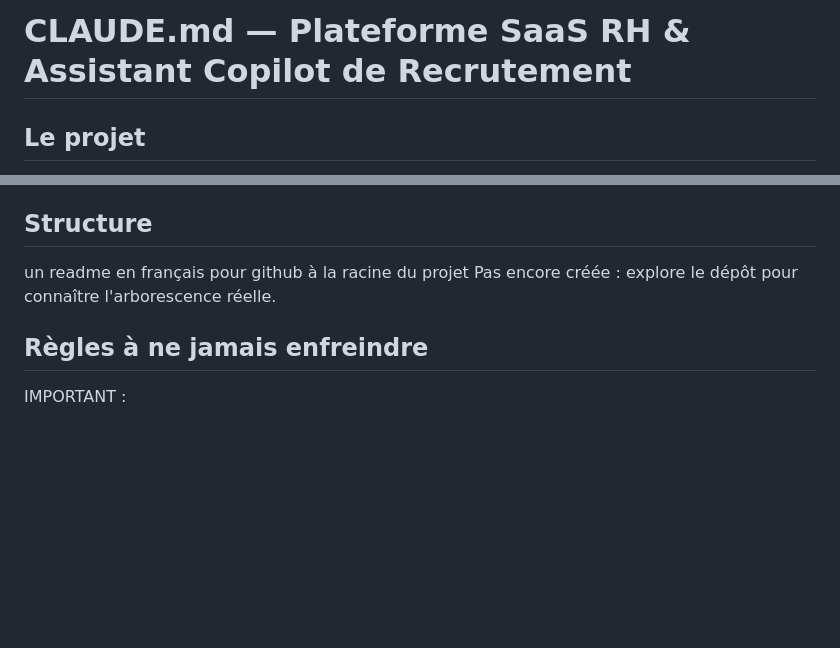
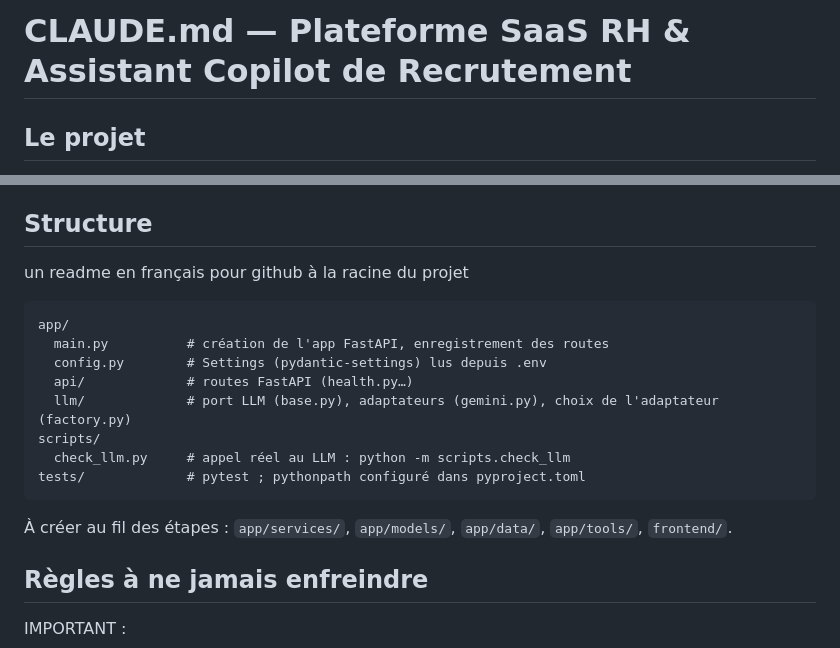
Before and after one commit to Etrix2407/copilot_rh_recrutement-, a Markdown page: .claude/CLAUDE.md, 2 parts joined by grey strips. Rendered like a GitHub page; blank space fills up the shorter version.

Commit message:
Complète la structure du projet dans CLAUDE.md
Co-Authored-By: Claude Opus 5.5 <noreply@anthropic.com>

````diff
--- a/.claude/CLAUDE.md
+++ b/.claude/CLAUDE.md
@@ -1,7 +1,4 @@
 # CLAUDE.md — Plateforme SaaS RH & Assistant Copilot de Recrutement
-
-<!-- À COMPLÉTER : la section Structure, une fois les premiers dossiers créés.
-     Ce commentaire peut ensuite être supprimé. -->
 
 ## Le projet
 
@@ -77,7 +74,19 @@ Architecture en couches (routes → services → infrastructure), avec ports et
 ## Structure
 
 un readme en français pour github à la racine du projet
-Pas encore créée : explore le dépôt pour connaître l'arborescence réelle.
+
+```
+app/
+  main.py          # création de l'app FastAPI, enregistrement des routes
+  config.py        # Settings (pydantic-settings) lus depuis .env
+  api/             # routes FastAPI (health.py…)
+  llm/             # port LLM (base.py), adaptateurs (gemini.py), choix de l'adaptateur (factory.py)
+scripts/
+  check_llm.py     # appel réel au LLM : python -m scripts.check_llm
+tests/             # pytest ; pythonpath configuré dans pyproject.toml
+```
+
+À créer au fil des étapes : `app/services/`, `app/models/`, `app/data/`, `app/tools/`, `frontend/`.
 
 ## Règles à ne jamais enfreindre
 
````
